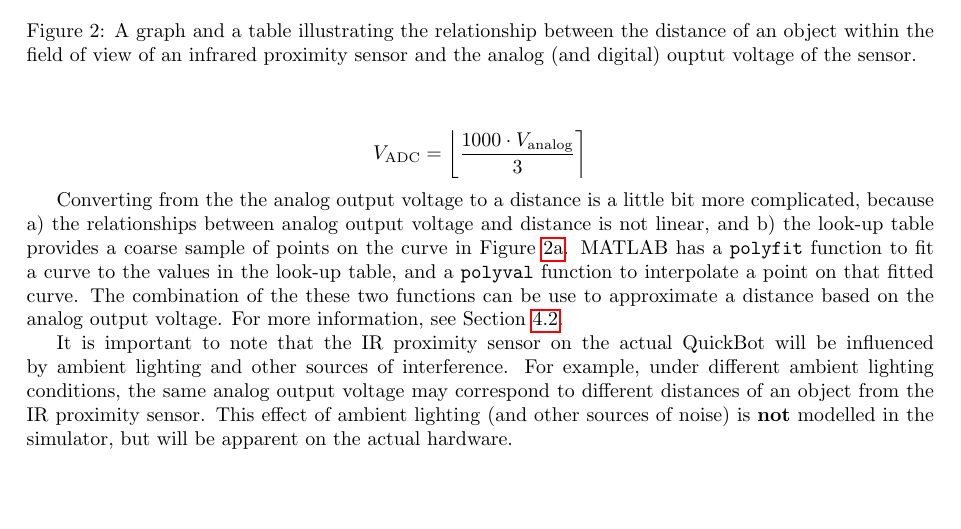
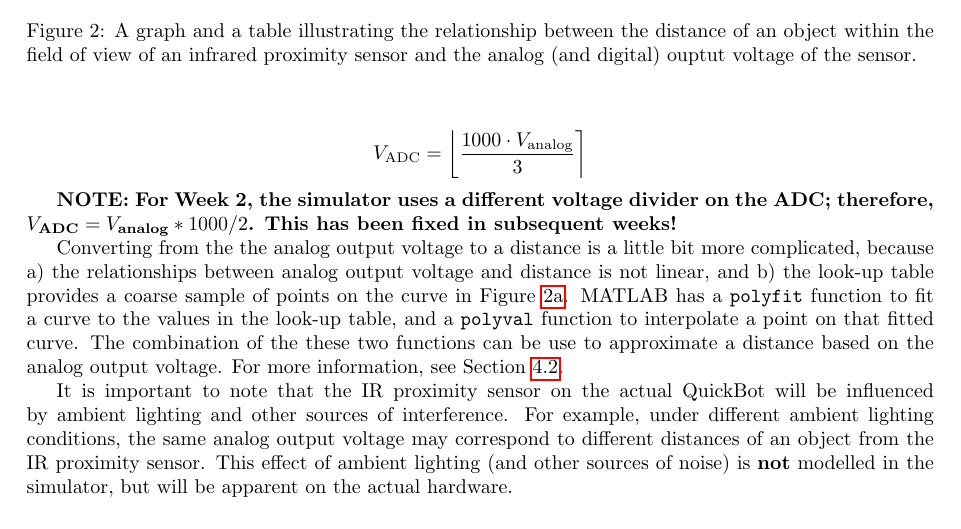
Before and after one commit to jdelacroix/simiam, a LaTeX document (manual/manual-coursera-sp14.tex): part of page 4 of 15, cut so that both start at the same text, the shorter picture padded with empty space. Compiled offline with pdfLaTeX.

Commit message:
Put a note in the manual that states that Week 2 uses a different voltage divider.

```diff
--- a/manual/manual-coursera-sp14.tex
+++ b/manual/manual-coursera-sp14.tex
@@ -132,6 +132,8 @@ It is assumed that the function \texttt{get\_ir\_distances} properly converts fr
 \begin{equation*}
   V_{\text{ADC}} = \left\lfloor\frac{1000\cdot V_{\text{analog}}}{3}\right\rceil
 \end{equation*}
+
+\textbf{NOTE: For Week 2, the simulator uses a different voltage divider on the ADC; therefore, $V_{\text{ADC}}= V_{\text{analog}}*1000/2$. This has been fixed in subsequent weeks!}
 
 Converting from the the analog output voltage to a distance is a little bit more complicated, because a) the relationships between analog output voltage and distance is not linear, and b) the look-up table provides a coarse sample of points on the curve in Figure \ref{fig:ir-volts-meters}. MATLAB has a \texttt{polyfit} function to fit a curve to the values in the look-up table, and a \texttt{polyval} function to interpolate a point on that fitted curve. The combination of the these two functions can be use to approximate a distance based on the analog output voltage. For more information, see Section \ref{sec:week-2}.
 
```
Also changed, not shown: manual/manual-coursera-sp14.pdf.
